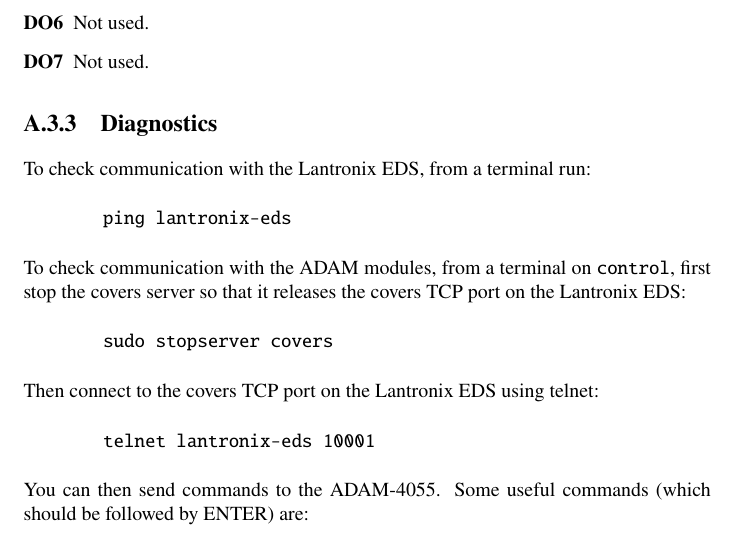
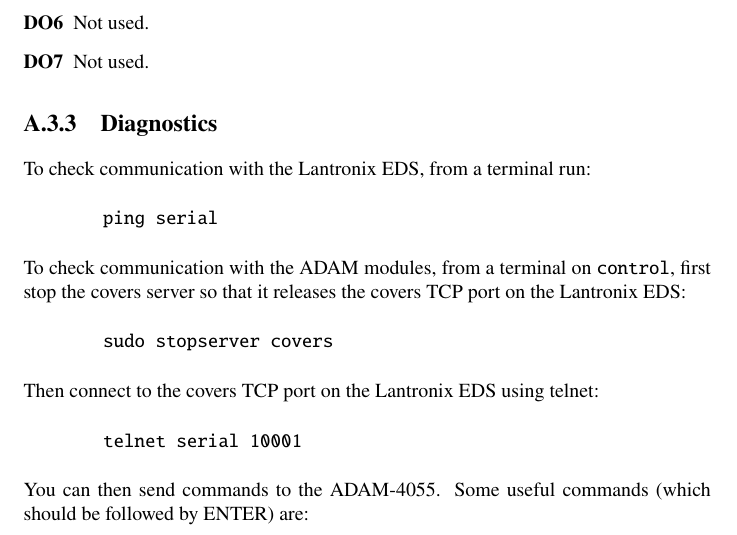
Before and after one commit to unam-transients/technical-manuals, a LaTeX thesis (coatli.tex, which reads covers.tex): part of page 166 of 174, cut so that both start at the same text. Compiled offline with pdfLaTeX.

Commit message:
More lantronix-eds -> covers.

```diff
--- a/covers.tex
+++ b/covers.tex
@@ -175,7 +175,7 @@
 
 \begin{quotation}
 \begin{verbatim}
-ping lantronix-eds
+ping serial
 \end{verbatim}
 \end{quotation}
 
@@ -191,7 +191,7 @@
 
 \begin{quotation}
 \begin{verbatim}
-telnet lantronix-eds 10001
+telnet serial 10001
 \end{verbatim}
 \end{quotation}
 
```
Also changed, not shown: enclosure.tex (+1 -0 lines), covers.tex (2 more changed lines).
